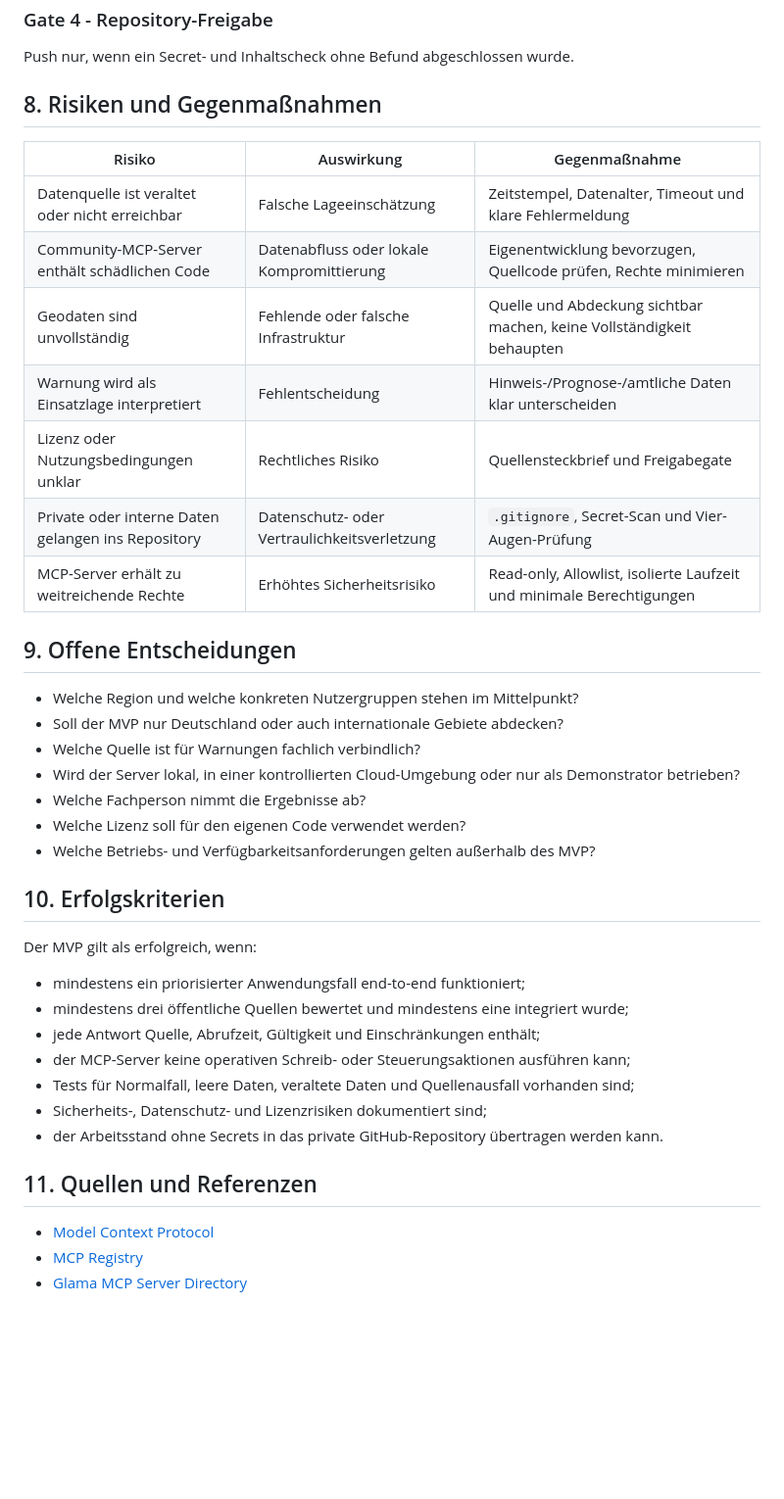
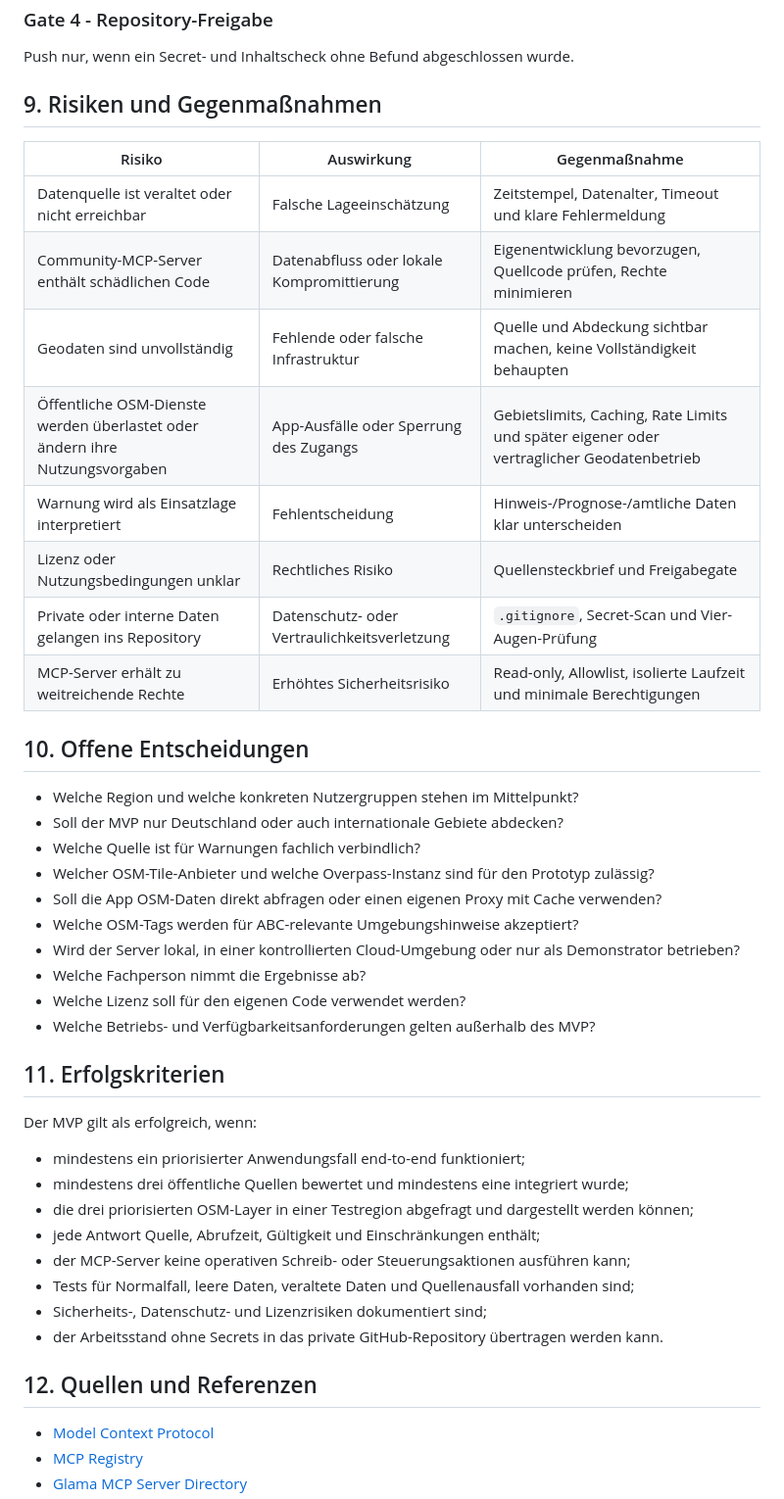
Before and after one commit to Harti72/Fire-hub-, a Markdown page: arbeitsplan-feuerwehr-katastrophenschutz-mcp.md, the part around one of its changes. Shown at 98% size. Drawn GitHub-style; blank space fills up the shorter version.

```diff
--- a/arbeitsplan-feuerwehr-katastrophenschutz-mcp.md
+++ b/arbeitsplan-feuerwehr-katastrophenschutz-mcp.md
@@ -326,41 +416,46 @@ Weiterarbeit nur, wenn Antworten gegen die Originalquellen geprüft und Einschr
 
 Push nur, wenn ein Secret- und Inhaltscheck ohne Befund abgeschlossen wurde.
 
-## 8. Risiken und Gegenmaßnahmen
+## 9. Risiken und Gegenmaßnahmen
 
 | Risiko | Auswirkung | Gegenmaßnahme |
 |---|---|---|
 | Datenquelle ist veraltet oder nicht erreichbar | Falsche Lageeinschätzung | Zeitstempel, Datenalter, Timeout und klare Fehlermeldung |
 | Community-MCP-Server enthält schädlichen Code | Datenabfluss oder lokale Kompromittierung | Eigenentwicklung bevorzugen, Quellcode prüfen, Rechte minimieren |
 | Geodaten sind unvollständig | Fehlende oder falsche Infrastruktur | Quelle und Abdeckung sichtbar machen, keine Vollständigkeit behaupten |
+| Öffentliche OSM-Dienste werden überlastet oder ändern ihre Nutzungsvorgaben | App-Ausfälle oder Sperrung des Zugangs | Gebietslimits, Caching, Rate Limits und später eigener oder vertraglicher Geodatenbetrieb |
 | Warnung wird als Einsatzlage interpretiert | Fehlentscheidung | Hinweis-/Prognose-/amtliche Daten klar unterscheiden |
 | Lizenz oder Nutzungsbedingungen unklar | Rechtliches Risiko | Quellensteckbrief und Freigabegate |
 | Private oder interne Daten gelangen ins Repository | Datenschutz- oder Vertraulichkeitsverletzung | `.gitignore`, Secret-Scan und Vier-Augen-Prüfung |
 | MCP-Server erhält zu weitreichende Rechte | Erhöhtes Sicherheitsrisiko | Read-only, Allowlist, isolierte Laufzeit und minimale Berechtigungen |
 
-## 9. Offene Entscheidungen
+## 10. Offene Entscheidungen
 
 - Welche Region und welche konkreten Nutzergruppen stehen im Mittelpunkt?
 - Soll der MVP nur Deutschland oder auch internationale Gebiete abdecken?
 - Welche Quelle ist für Warnungen fachlich verbindlich?
+- Welcher OSM-Tile-Anbieter und welche Overpass-Instanz sind für den Prototyp zulässig?
+- Soll die App OSM-Daten direkt abfragen oder einen eigenen Proxy mit Cache verwenden?
+- Welche OSM-Tags werden für ABC-relevante Umgebungshinweise akzeptiert?
 - Wird der Server lokal, in einer kontrollierten Cloud-Umgebung oder nur als Demonstrator betrieben?
 - Welche Fachperson nimmt die Ergebnisse ab?
 - Welche Lizenz soll für den eigenen Code verwendet werden?
 - Welche Betriebs- und Verfügbarkeitsanforderungen gelten außerhalb des MVP?
 
-## 10. Erfolgskriterien
+## 11. Erfolgskriterien
 
 Der MVP gilt als erfolgreich, wenn:
 
 - mindestens ein priorisierter Anwendungsfall end-to-end funktioniert;
 - mindestens drei öffentliche Quellen bewertet und mindestens eine integriert wurde;
+- die drei priorisierten OSM-Layer in einer Testregion abgefragt und dargestellt werden können;
 - jede Antwort Quelle, Abrufzeit, Gültigkeit und Einschränkungen enthält;
 - der MCP-Server keine operativen Schreib- oder Steuerungsaktionen ausführen kann;
 - Tests für Normalfall, leere Daten, veraltete Daten und Quellenausfall vorhanden sind;
 - Sicherheits-, Datenschutz- und Lizenzrisiken dokumentiert sind;
 - der Arbeitsstand ohne Secrets in das private GitHub-Repository übertragen werden kann.
 
-## 11. Quellen und Referenzen
+## 12. Quellen und Referenzen
 
 - [Model Context Protocol](https://modelcontextprotocol.io/)
 - [MCP Registry](https://registry.modelcontextprotocol.io/)
```
Also changed, not shown: other parts of arbeitsplan-feuerwehr-katastrophenschutz-mcp.md (+93 -3 lines).
